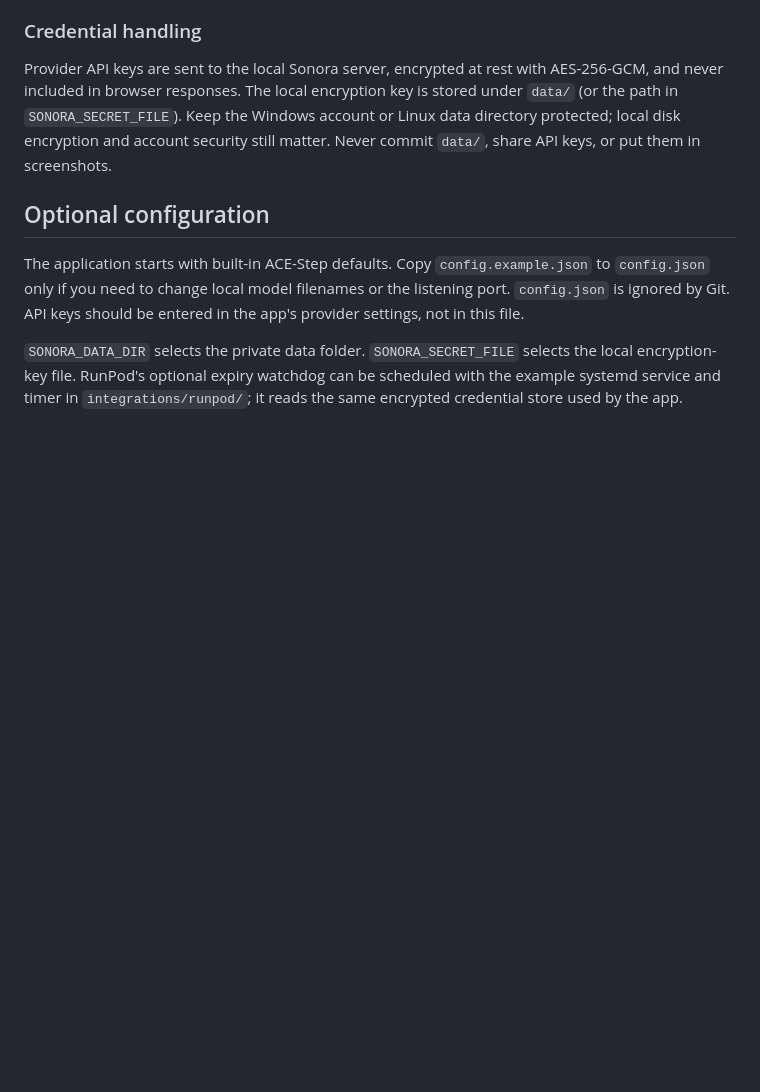
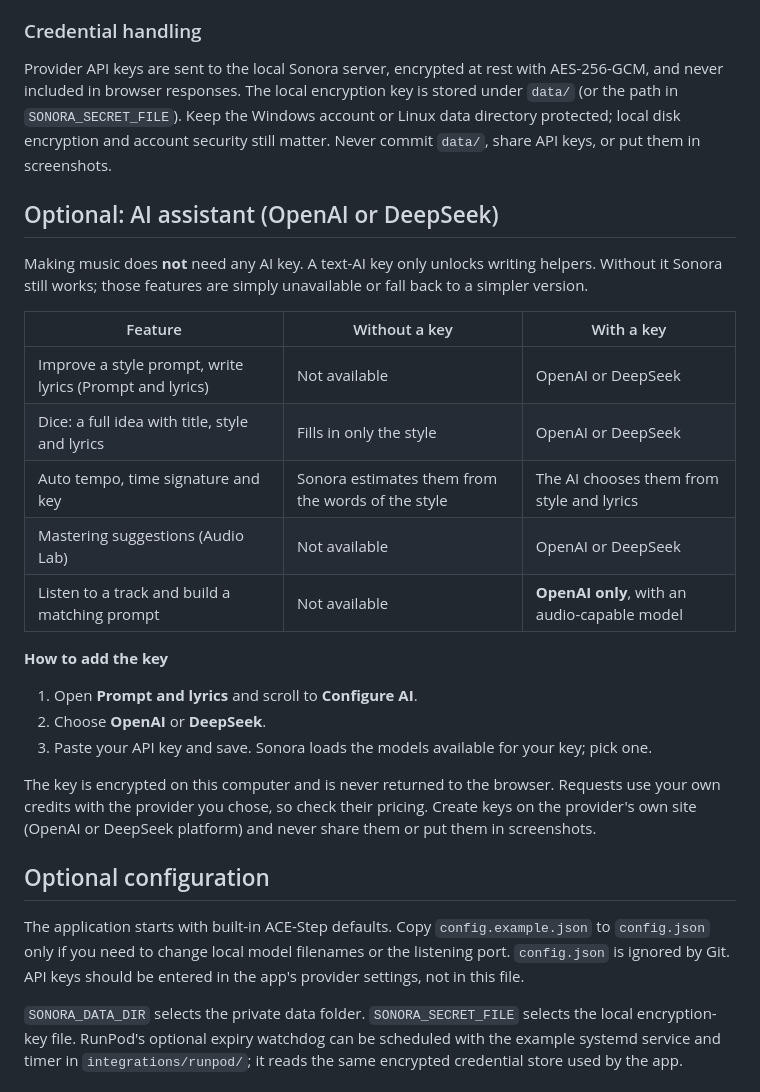
Before and after one commit to barbarabax/sonora-studio, a Markdown page: README.md, the part around the change. GitHub-like rendering; blank space fills up the shorter version.

Commit message:
Explain the optional AI assistant (OpenAI or DeepSeek key) in the README
Co-Authored-By: Claude Sonnet 5.5 <noreply@anthropic.com>

```diff
--- a/README.md
+++ b/README.md
@@ -127,6 +127,26 @@ This integration only lists instances and connects to the instance you select. I
 
 Provider API keys are sent to the local Sonora server, encrypted at rest with AES-256-GCM, and never included in browser responses. The local encryption key is stored under `data/` (or the path in `SONORA_SECRET_FILE`). Keep the Windows account or Linux data directory protected; local disk encryption and account security still matter. Never commit `data/`, share API keys, or put them in screenshots.
 
+## Optional: AI assistant (OpenAI or DeepSeek)
+
+Making music does **not** need any AI key. A text-AI key only unlocks writing helpers. Without it Sonora still works; those features are simply unavailable or fall back to a simpler version.
+
+| Feature | Without a key | With a key |
+|---|---|---|
+| Improve a style prompt, write lyrics (Prompt and lyrics) | Not available | OpenAI or DeepSeek |
+| Dice: a full idea with title, style and lyrics | Fills in only the style | OpenAI or DeepSeek |
+| Auto tempo, time signature and key | Sonora estimates them from the words of the style | The AI chooses them from style and lyrics |
+| Mastering suggestions (Audio Lab) | Not available | OpenAI or DeepSeek |
+| Listen to a track and build a matching prompt | Not available | **OpenAI only**, with an audio-capable model |
+
+**How to add the key**
+
+1. Open **Prompt and lyrics** and scroll to **Configure AI**.
+2. Choose **OpenAI** or **DeepSeek**.
+3. Paste your API key and save. Sonora loads the models available for your key; pick one.
+
+The key is encrypted on this computer and is never returned to the browser. Requests use your own credits with the provider you chose, so check their pricing. Create keys on the provider's own site (OpenAI or DeepSeek platform) and never share them or put them in screenshots.
+
 ## Optional configuration
 
 The application starts with built-in ACE-Step defaults. Copy `config.example.json` to `config.json` only if you need to change local model filenames or the listening port. `config.json` is ignored by Git. API keys should be entered in the app's provider settings, not in this file.
```
